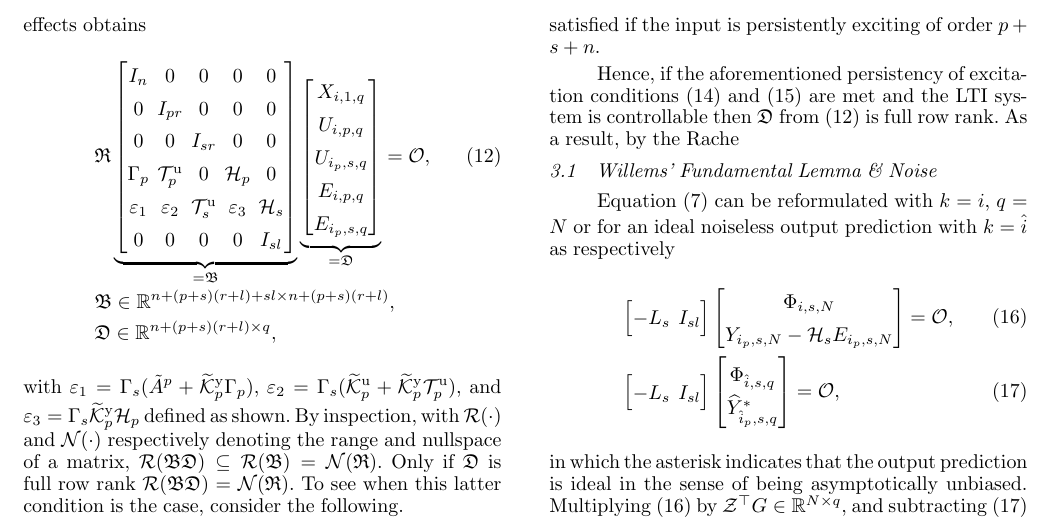
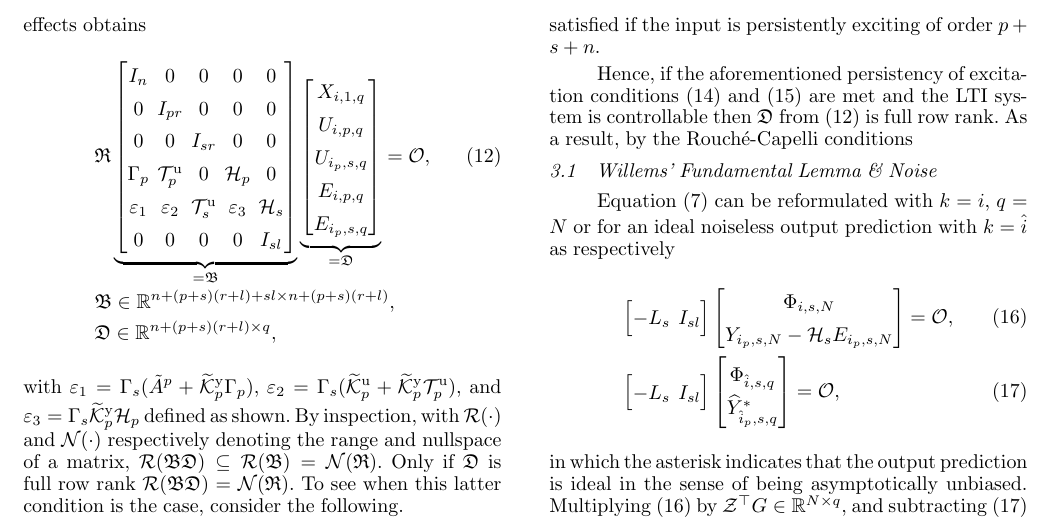
Before and after one commit to TUDelft-DataDrivenControl/Automatica2024_CL-DeePC, a LaTeX document (autosam.tex, which reads sections/3_CL_DeePC.tex): part of page 5 of 9, cut so that both start at the same text. Compiled offline with pdfLaTeX.

Commit message:
Update on Overleaf.

```diff
--- a/sections/3_CL_DeePC.tex
+++ b/sections/3_CL_DeePC.tex
@@ -101,7 +101,7 @@ which is equivalent to the positive definiteness of an experimental correlation
 \end{align}
 in which $\widehat{\Sigma}_{u,e}=U_{i,p+s+n,q-n}E_{i,p+s+n,q-n}^\top$, and likewise for $\widehat{\Sigma}_{u,u}$ and $\widehat{\Sigma}_{e,e}$. Note that by Definition~\ref{def:PE}, \eqref{eq:PE_corU} is satisfied if the input is persistently exciting of order $p+s+n$.
 
-Hence, if the aforementioned persistency of excitation conditions~\eqref{eq:PE_corU} and~\eqref{eq:PE_corUE2} are met and the \ac{LTI} system is controllable then $\mathfrak{D}$ from \eqref{eq:RBD2} is full row rank. As a result, by the Rache
+Hence, if the aforementioned persistency of excitation conditions~\eqref{eq:PE_corU} and~\eqref{eq:PE_corUE2} are met and the \ac{LTI} system is controllable then $\mathfrak{D}$ from \eqref{eq:RBD2} is full row rank. As a result, by the Rouch\'{e}-Capelli conditions
 % ==============================================================================================================================================================
 % ==============================================================================================================================================================
 % \subsection{The basic idea}
```
